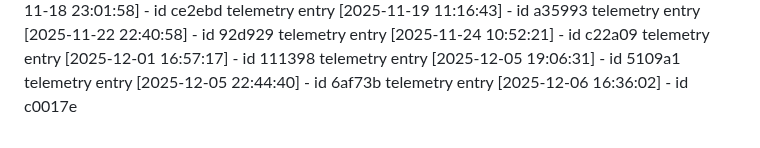
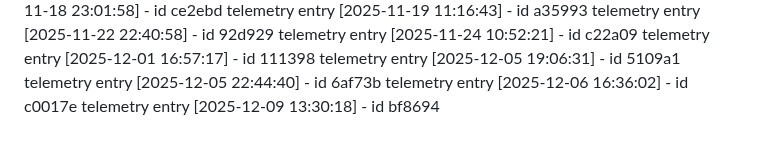
Before and after one commit to KaramQ6/debris-removal-planner, a Markdown page: ACTIVITY_LOG.md, the part around the change. Drawn GitHub-style.

Commit message:
chore(dev): update telemetry for 2025-12-09

```diff
--- a/ACTIVITY_LOG.md
+++ b/ACTIVITY_LOG.md
@@ -162,3 +162,4 @@ telemetry entry [2025-12-01 16:57:17] - id 111398
 telemetry entry [2025-12-05 19:06:31] - id 5109a1
 telemetry entry [2025-12-05 22:44:40] - id 6af73b
 telemetry entry [2025-12-06 16:36:02] - id c0017e
+telemetry entry [2025-12-09 13:30:18] - id bf8694
```
